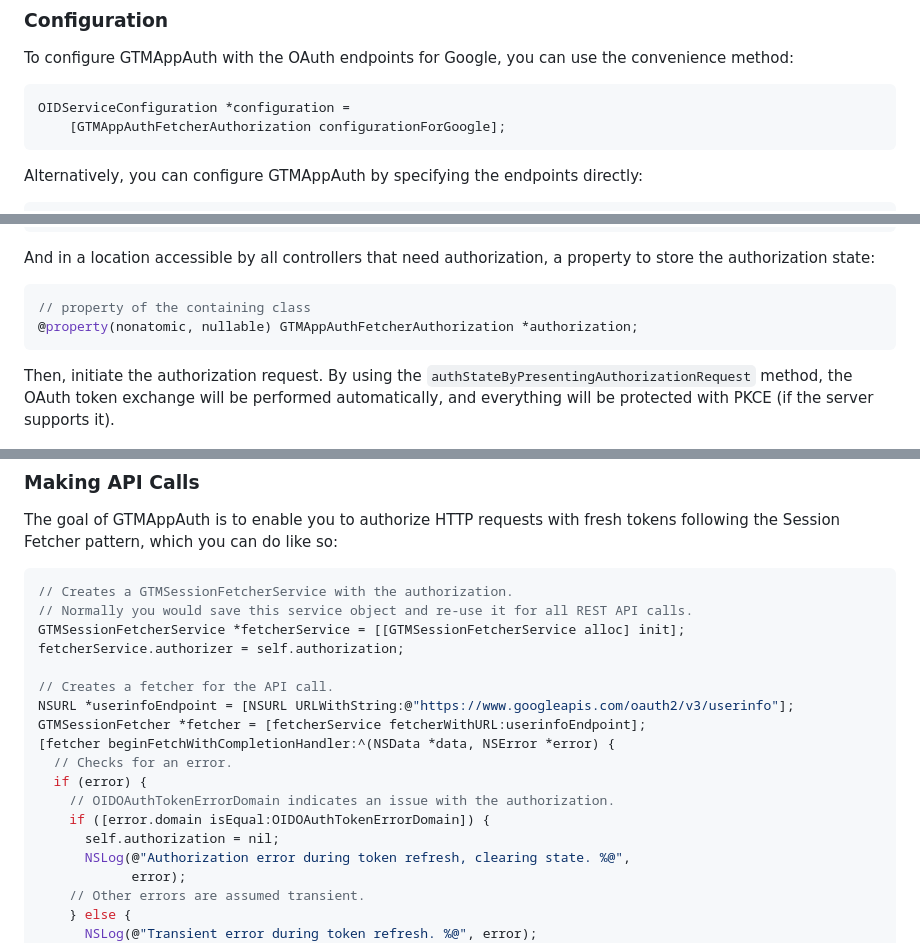
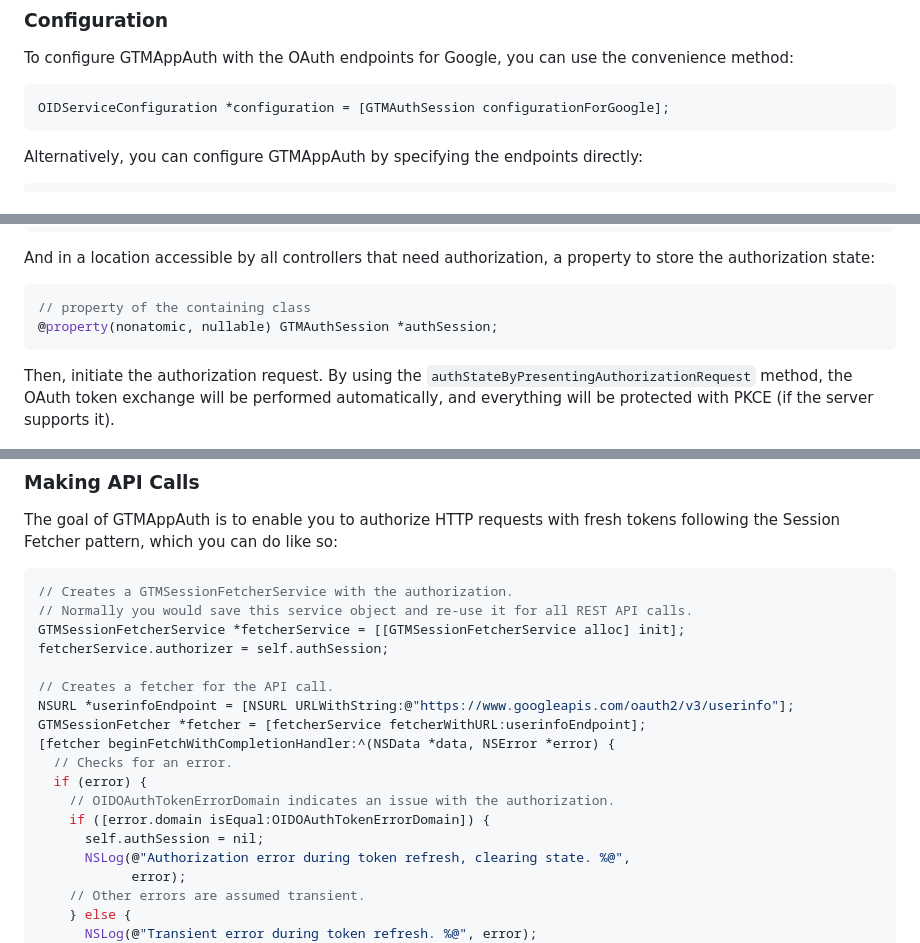
Before and after one commit to google/GTMAppAuth, a Markdown page: README.md, 3 parts joined by grey strips. Rendered like a GitHub page.

````diff
--- a/README.md
+++ b/README.md
@@ -39,8 +39,7 @@ To configure GTMAppAuth with the OAuth endpoints for Google, you can use the
 convenience method:
 
 ```objc
-OIDServiceConfiguration *configuration =
-    [GTMAppAuthFetcherAuthorization configurationForGoogle];
+OIDServiceConfiguration *configuration = [GTMAuthSession configurationForGoogle];
 ```
 
 Alternatively, you can configure GTMAppAuth by specifying the endpoints
@@ -95,7 +94,7 @@ property to store the authorization state:
 
 ```objc
 // property of the containing class
-@property(nonatomic, nullable) GTMAppAuthFetcherAuthorization *authorization;
+@property(nonatomic, nullable) GTMAuthSession *authSession;
 ```
 
 Then, initiate the authorization request. By using the
@@ -190,7 +186,7 @@ tokens following the Session Fetcher pattern, which you can do like so:
 // Creates a GTMSessionFetcherService with the authorization.
 // Normally you would save this service object and re-use it for all REST API calls.
 GTMSessionFetcherService *fetcherService = [[GTMSessionFetcherService alloc] init];
-fetcherService.authorizer = self.authorization;
+fetcherService.authorizer = self.authSession;
 
 // Creates a fetcher for the API call.
 NSURL *userinfoEndpoint = [NSURL URLWithString:@"https://www.googleapis.com/oauth2/v3/userinfo"];
@@ -200,7 +196,7 @@ GTMSessionFetcher *fetcher = [fetcherService fetcherWithURL:userinfoEndpoint];
   if (error) {
     // OIDOAuthTokenErrorDomain indicates an issue with the authorization.
     if ([error.domain isEqual:OIDOAuthTokenErrorDomain]) {
-      self.authorization = nil;
+      self.authSession = nil;
       NSLog(@"Authorization error during token refresh, clearing state. %@",
             error);
     // Other errors are assumed transient.
````
Also changed, not shown: other parts of README.md (+81 -59 lines).
